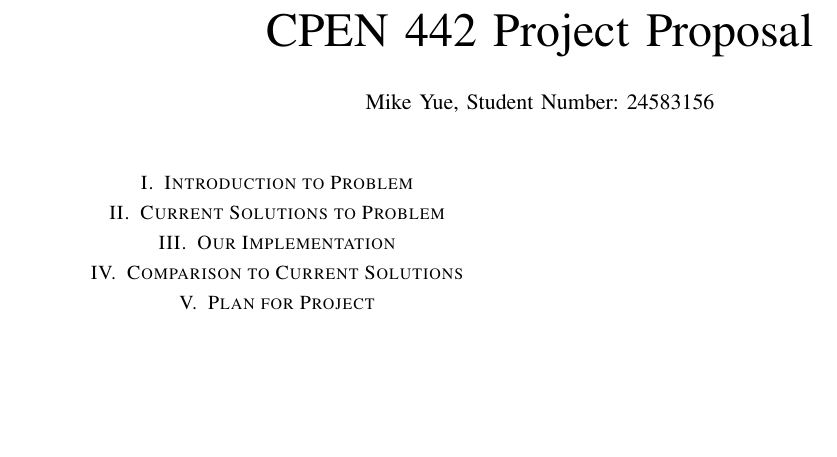
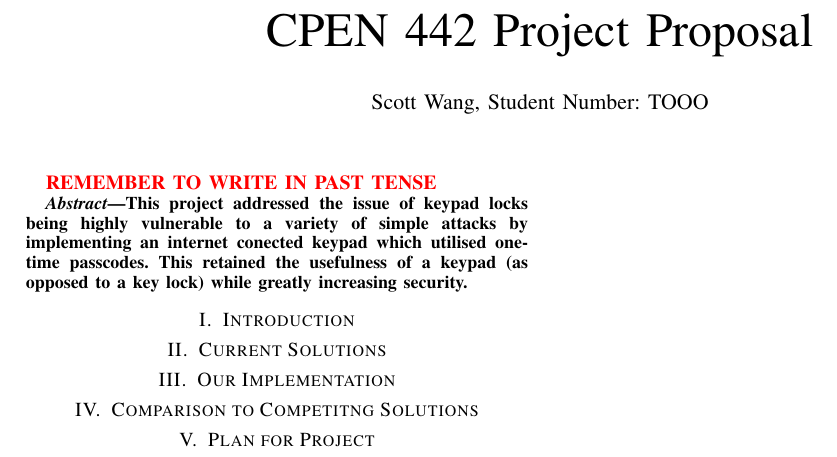
Before and after one commit to Mike-Yue/CPEN442, a LaTeX paper (proposal.tex): part of the page, cut so that both start at the same text, the shorter picture padded with empty space. Compiled offline with pdfLaTeX.

Commit message:
Added an abstract, authors and cleaned up section names

```diff
--- a/proposal.tex
+++ b/proposal.tex
@@ -16,16 +16,25 @@
 \title{CPEN 442 Project Proposal}
 
 \author{\IEEEauthorblockN{Mike Yue, Student Number: 24583156}}
+\author{\IEEEauthorblockN{Ben Henaghan, Student Number: 96671466}}
+\author{\IEEEauthorblockN{Austine Yapp Student Number: TODO}}
+\author{\IEEEauthorblockN{Scott Wang, Student Number: TOOO}}
 
 \maketitle
 
-\section{Introduction to Problem}
+\textbf{\textcolor{red}{REMEMBER TO WRITE IN PAST TENSE}}
 
-\section{Current Solutions to Problem}
+\begin{abstract}
+	This project addressed the issue of keypad locks being highly vulnerable to a variety of simple attacks by implementing an internet conected keypad which utilised one-time passcodes. This retained the usefulness of a keypad (as opposed to a key lock) while greatly increasing security.
+\end{abstract}
+
+\section{Introduction}
+
+\section{Current Solutions}
 
 \section{Our Implementation}
 
-\section{Comparison to Current Solutions}
+\section{Comparison to Competitng Solutions}
 
 \section{Plan for Project}
 
```
